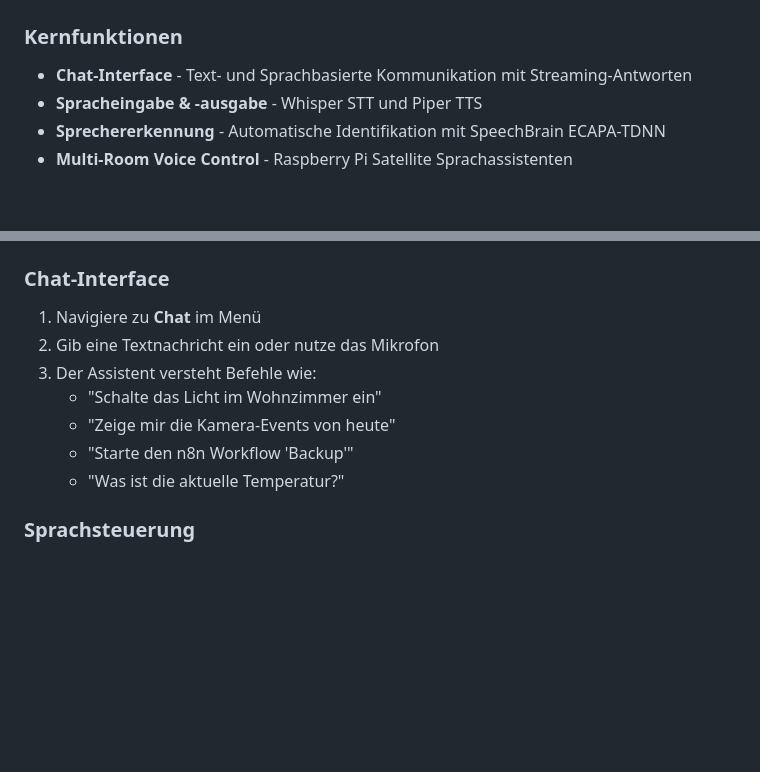
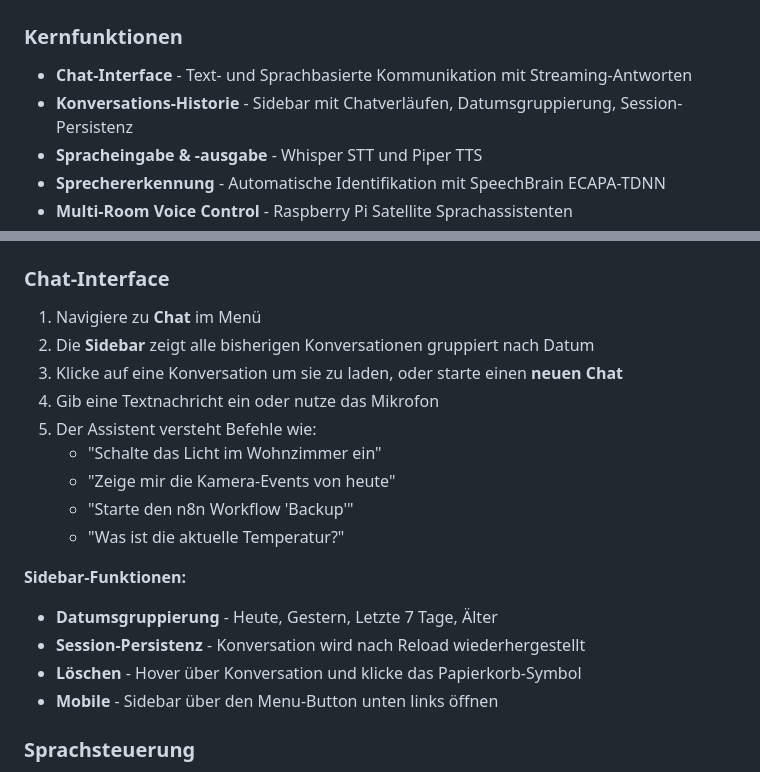
Before and after one commit to ebongard/renfield, a Markdown page: README.md, 2 parts joined by grey strips. GitHub-like rendering; blank space fills up the shorter version.

```diff
--- a/README.md
+++ b/README.md
@@ -6,6 +6,7 @@ Ein vollständig offline-fähiger, selbst-gehosteter KI-Assistent.
 
 ### Kernfunktionen
 - **Chat-Interface** - Text- und Sprachbasierte Kommunikation mit Streaming-Antworten
+- **Konversations-Historie** - Sidebar mit Chatverläufen, Datumsgruppierung, Session-Persistenz
 - **Spracheingabe & -ausgabe** - Whisper STT und Piper TTS
 - **Sprechererkennung** - Automatische Identifikation mit SpeechBrain ECAPA-TDNN
 - **Multi-Room Voice Control** - Raspberry Pi Satellite Sprachassistenten
@@ -220,12 +221,20 @@ python -m renfield_satellite config/satellite.yaml
 ### Chat-Interface
 
 1. Navigiere zu **Chat** im Menü
-2. Gib eine Textnachricht ein oder nutze das Mikrofon
-3. Der Assistent versteht Befehle wie:
+2. Die **Sidebar** zeigt alle bisherigen Konversationen gruppiert nach Datum
+3. Klicke auf eine Konversation um sie zu laden, oder starte einen **neuen Chat**
+4. Gib eine Textnachricht ein oder nutze das Mikrofon
+5. Der Assistent versteht Befehle wie:
    - "Schalte das Licht im Wohnzimmer ein"
    - "Zeige mir die Kamera-Events von heute"
    - "Starte den n8n Workflow 'Backup'"
    - "Was ist die aktuelle Temperatur?"
+
+**Sidebar-Funktionen:**
+- **Datumsgruppierung** - Heute, Gestern, Letzte 7 Tage, Älter
+- **Session-Persistenz** - Konversation wird nach Reload wiederhergestellt
+- **Löschen** - Hover über Konversation und klicke das Papierkorb-Symbol
+- **Mobile** - Sidebar über den Menu-Button unten links öffnen
 
 ### Sprachsteuerung
 
```
Also changed, not shown: CLAUDE.md (+7 -2 lines).
